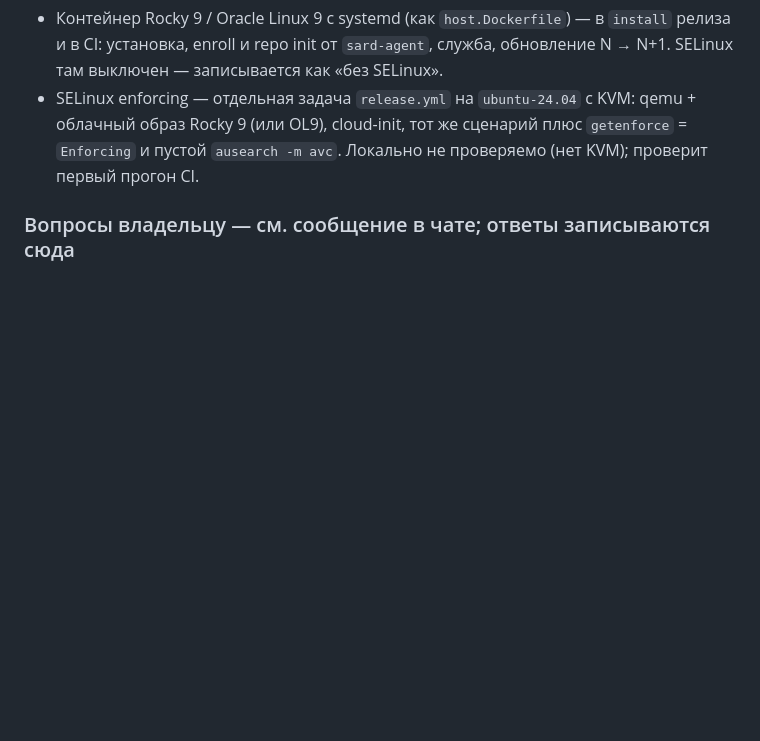
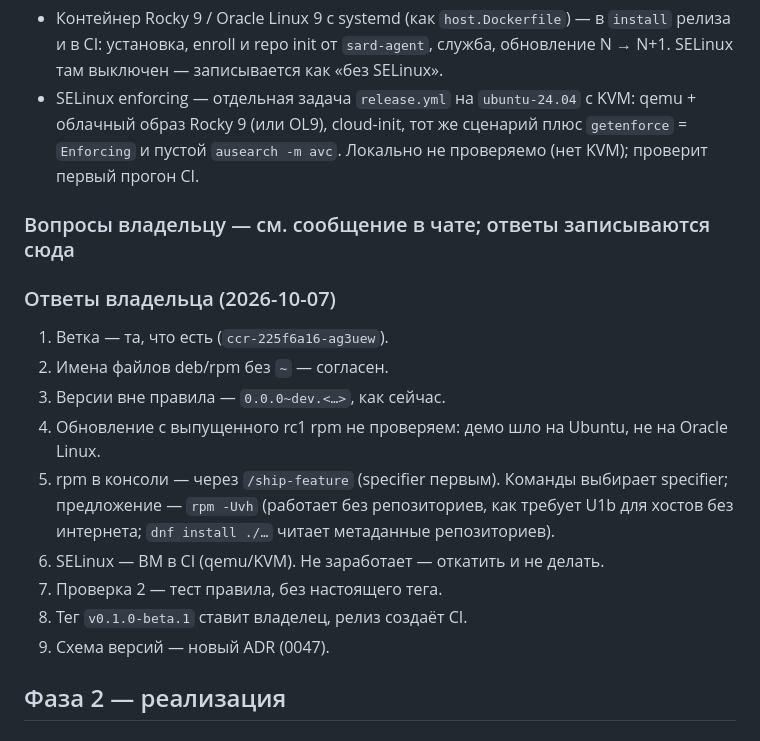
Before and after one commit to Artur-Abalov/Sard, a Markdown page: docs/sessions/2026-10-07-r1-release-versioning.md, the part around the change. Rendered like a GitHub page; blank space fills up the shorter version.

Commit message:
docs(sessions): R1 owner answers

```diff
--- a/docs/sessions/2026-10-07-r1-release-versioning.md
+++ b/docs/sessions/2026-10-07-r1-release-versioning.md
@@ -106,3 +106,21 @@ Linux / Rocky с SELinux. Закрывает OQ-143.
   проверяемо (нет KVM); проверит первый прогон CI.
 
 ### Вопросы владельцу — см. сообщение в чате; ответы записываются сюда
+
+### Ответы владельца (2026-10-07)
+
+1. Ветка — та, что есть (`ccr-225f6a16-ag3uew`).
+2. Имена файлов deb/rpm без `~` — согласен.
+3. Версии вне правила — `0.0.0~dev.<…>`, как сейчас.
+4. Обновление с выпущенного rc1 rpm не проверяем: демо шло на Ubuntu, не на
+   Oracle Linux.
+5. rpm в консоли — через `/ship-feature` (specifier первым). Команды выбирает
+   specifier; предложение — `rpm -Uvh` (работает без репозиториев, как
+   требует U1b для хостов без интернета; `dnf install ./…` читает метаданные
+   репозиториев).
+6. SELinux — ВМ в CI (qemu/KVM). Не заработает — откатить и не делать.
+7. Проверка 2 — тест правила, без настоящего тега.
+8. Тег `v0.1.0-beta.1` ставит владелец, релиз создаёт CI.
+9. Схема версий — новый ADR (0047).
+
+## Фаза 2 — реализация
```
